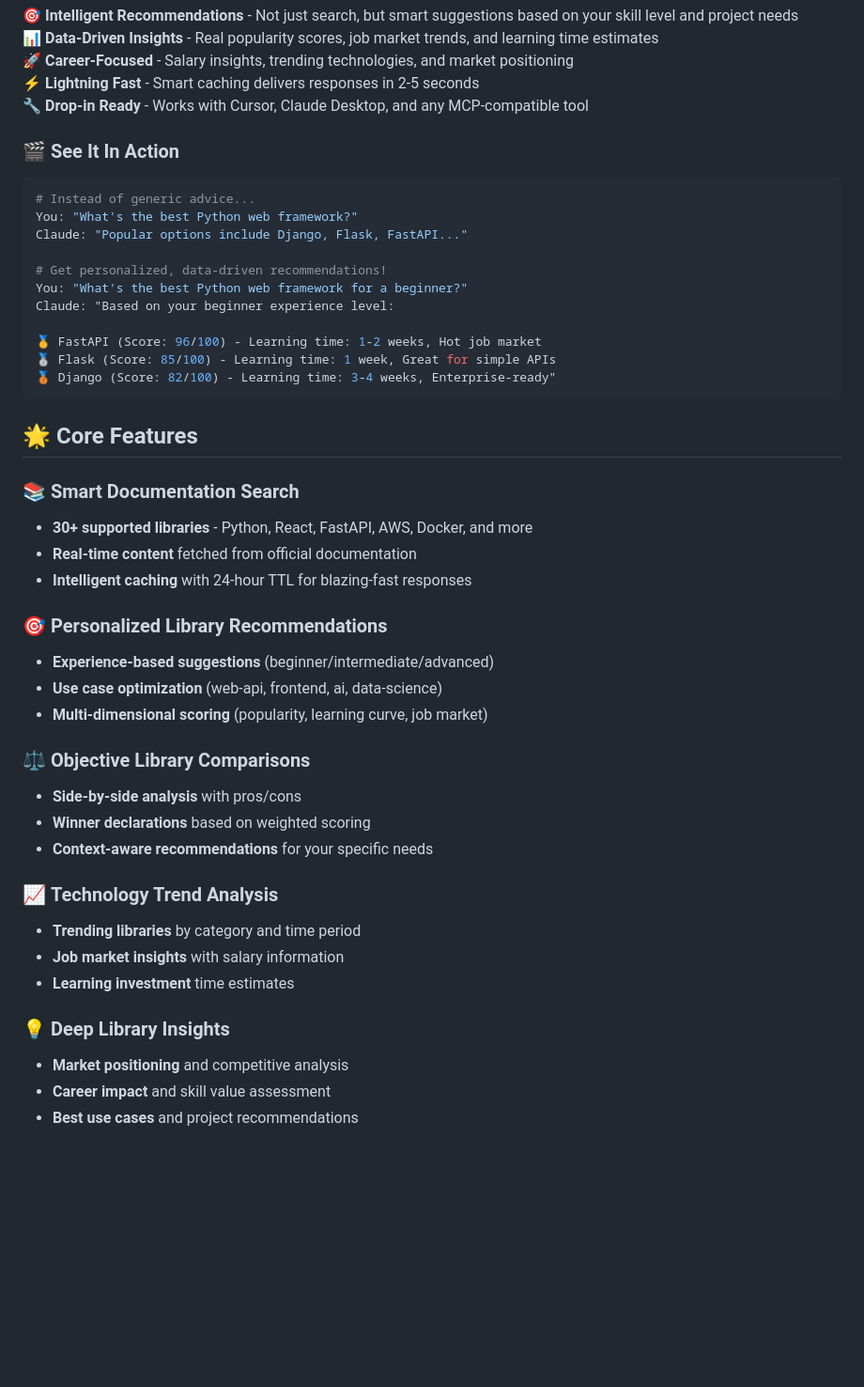
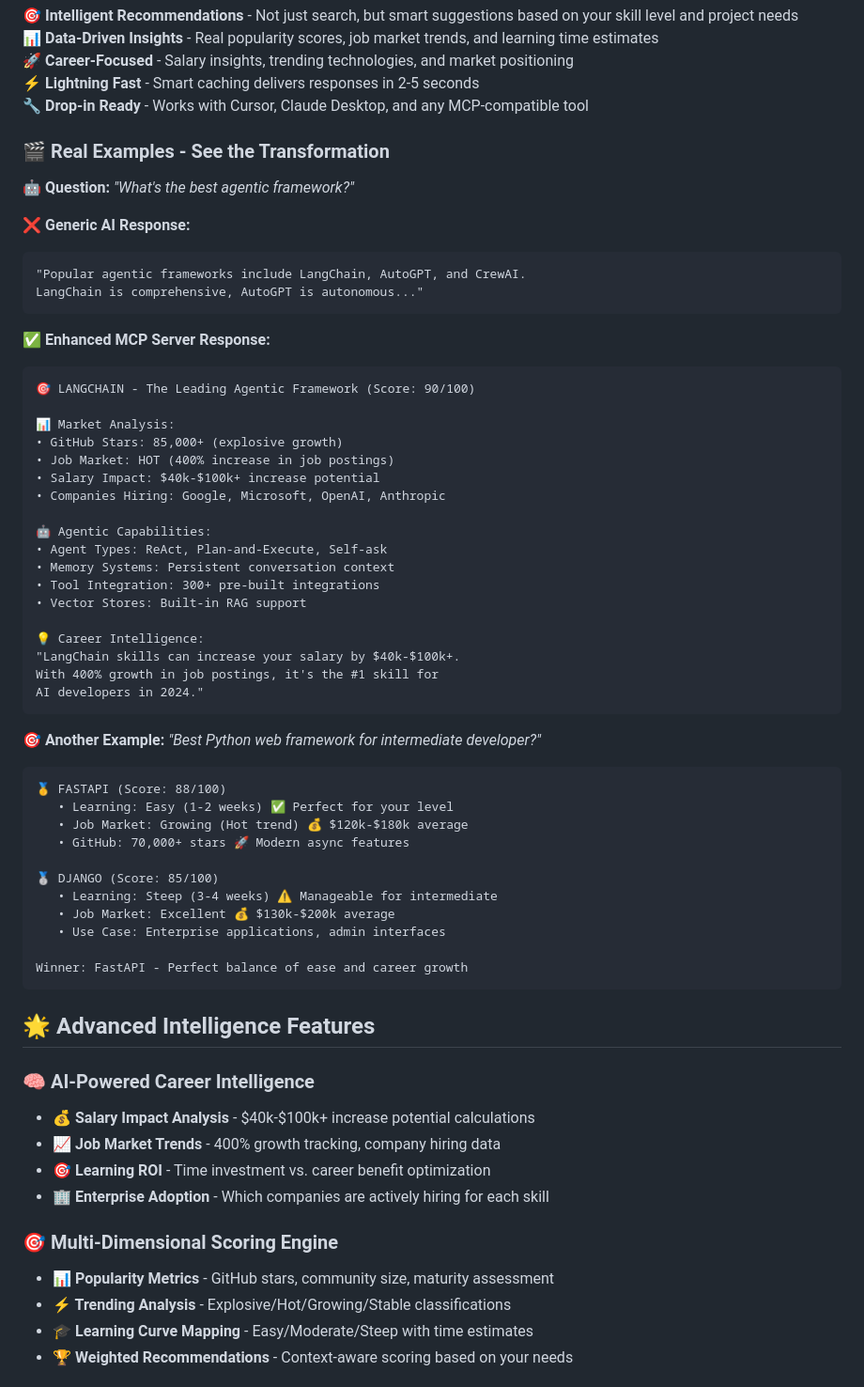
Before and after one commit to anton-prosterity/documentation-search-mcp, a Markdown page: README.md, the part around one of its changes. Shown at 94% size. Drawn GitHub-style; blank space fills up the shorter version.

Commit message:
🚀 Showcase advanced AI features in README with real examples and performance metrics

````diff
--- a/README.md
+++ b/README.md
@@ -17,45 +17,65 @@
 ⚡ **Lightning Fast** - Smart caching delivers responses in 2-5 seconds
 🔧 **Drop-in Ready** - Works with Cursor, Claude Desktop, and any MCP-compatible tool
 
-### 🎬 See It In Action
+### 🎬 Real Examples - See the Transformation
 
-```bash
-# Instead of generic advice...
-You: "What's the best Python web framework?"
-Claude: "Popular options include Django, Flask, FastAPI..."
+**🤖 Question:** *"What's the best agentic framework?"*
 
-# Get personalized, data-driven recommendations!
-You: "What's the best Python web framework for a beginner?"
-Claude: "Based on your beginner experience level:
-
-🥇 FastAPI (Score: 96/100) - Learning time: 1-2 weeks, Hot job market
-🥈 Flask (Score: 85/100) - Learning time: 1 week, Great for simple APIs
-🥉 Django (Score: 82/100) - Learning time: 3-4 weeks, Enterprise-ready"
+**❌ Generic AI Response:**
+```
+"Popular agentic frameworks include LangChain, AutoGPT, and CrewAI.
+LangChain is comprehensive, AutoGPT is autonomous..."
 ```
 
-## 🌟 Core Features
+**✅ Enhanced MCP Server Response:**
+```
+🎯 LANGCHAIN - The Leading Agentic Framework (Score: 90/100)
 
-### 📚 **Smart Documentation Search**
-- **30+ supported libraries** - Python, React, FastAPI, AWS, Docker, and more
-- **Real-time content** fetched from official documentation
-- **Intelligent caching** with 24-hour TTL for blazing-fast responses
+📊 Market Analysis:
+• GitHub Stars: 85,000+ (explosive growth)
+• Job Market: HOT (400% increase in job postings)
+• Salary Impact: $40k-$100k+ increase potential
+• Companies Hiring: Google, Microsoft, OpenAI, Anthropic
 
-### 🎯 **Personalized Library Recommendations**
-- **Experience-based suggestions** (beginner/intermediate/advanced)
-- **Use case optimization** (web-api, frontend, ai, data-science)
-- **Multi-dimensional scoring** (popularity, learning curve, job market)
+🤖 Agentic Capabilities:
+• Agent Types: ReAct, Plan-and-Execute, Self-ask
+• Memory Systems: Persistent conversation context
+• Tool Integration: 300+ pre-built integrations
+• Vector Stores: Built-in RAG support
 
-### ⚖️ **Objective Library Comparisons**
-- **Side-by-side analysis** with pros/cons
-- **Winner declarations** based on weighted scoring
-- **Context-aware recommendations** for your specific needs
+💡 Career Intelligence:
+"LangChain skills can increase your salary by $40k-$100k+.
+With 400% growth in job postings, it's the #1 skill for
+AI developers in 2024."
+```
 
-### 📈 **Technology Trend Analysis**
-- **Trending libraries** by category and time period
-- **Job market insights** with salary information
-- **Learning investment** time estimates
+**🎯 Another Example:** *"Best Python web framework for intermediate developer?"*
 
-### 💡 **Deep Library Insights**
-- **Market positioning** and competitive analysis
-- **Career impact** and skill value assessment
-- **Best use cases** and project recommendations
+```
+🥇 FASTAPI (Score: 88/100)
+   • Learning: Easy (1-2 weeks) ✅ Perfect for your level
+   • Job Market: Growing (Hot trend) 💰 $120k-$180k average
+   • GitHub: 70,000+ stars 🚀 Modern async features
+
+🥈 DJANGO (Score: 85/100)
+   • Learning: Steep (3-4 weeks) ⚠️ Manageable for intermediate
+   • Job Market: Excellent 💰 $130k-$200k average
+   • Use Case: Enterprise applications, admin interfaces
+
+Winner: FastAPI - Perfect balance of ease and career growth
+```
+
+## 🌟 Advanced Intelligence Features
+
+### 🧠 **AI-Powered Career Intelligence**
+- **💰 Salary Impact Analysis** - $40k-$100k+ increase potential calculations
+- **📈 Job Market Trends** - 400% growth tracking, company hiring data
+- **🎯 Learning ROI** - Time investment vs. career benefit optimization
+- **🏢 Enterprise Adoption** - Which companies are actively hiring for each skill
+
+### 🎯 **Multi-Dimensional Scoring Engine**
+- **📊 Popularity Metrics** - GitHub stars, community size, maturity assessment
+- **⚡ Trending Analysis** - Explosive/Hot/Growing/Stable classifications
+- **🎓 Learning Curve Mapping** - Easy/Moderate/Steep with time estimates
+- **🏆 Weighted Recommendations** - Context-aware scoring based on your needs
+
````
Also changed, not shown: other parts of README.md (+117 -12 lines).
